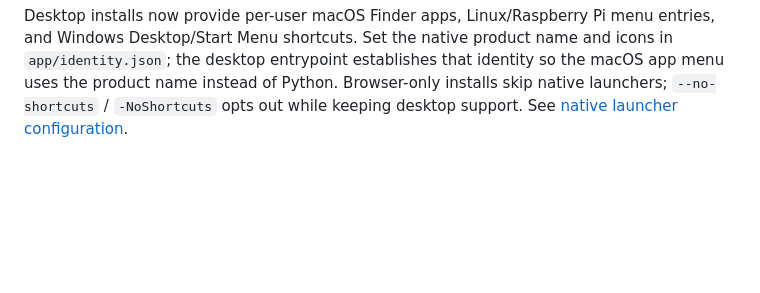
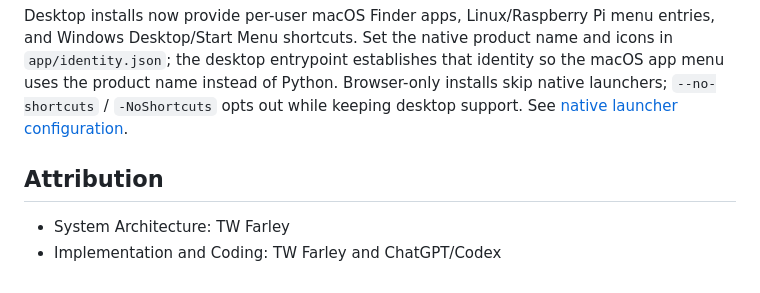
Before and after one commit to mot-yelraf/pywebapp_foundation, a Markdown page: README.md, the part around the change. Rendered like a GitHub page; blank space fills up the shorter version.

Commit message:
docs: add project attribution

```diff
--- a/README.md
+++ b/README.md
@@ -355,3 +355,8 @@ and icons in `app/identity.json`; the desktop entrypoint establishes that identi
 so the macOS app menu uses the product name instead of Python. Browser-only
 installs skip native launchers; `--no-shortcuts` / `-NoShortcuts` opts out while
 keeping desktop support. See [native launcher configuration](docs/installation.md#native-launchers-and-application-name).
+
+## Attribution
+
+- System Architecture: TW Farley
+- Implementation and Coding: TW Farley and ChatGPT/Codex
```
